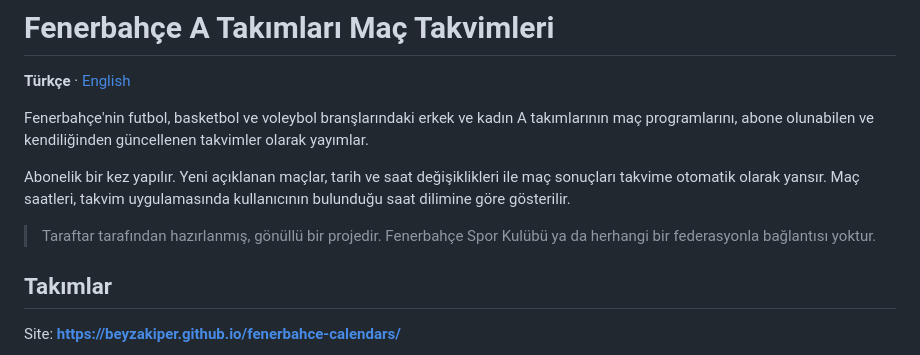
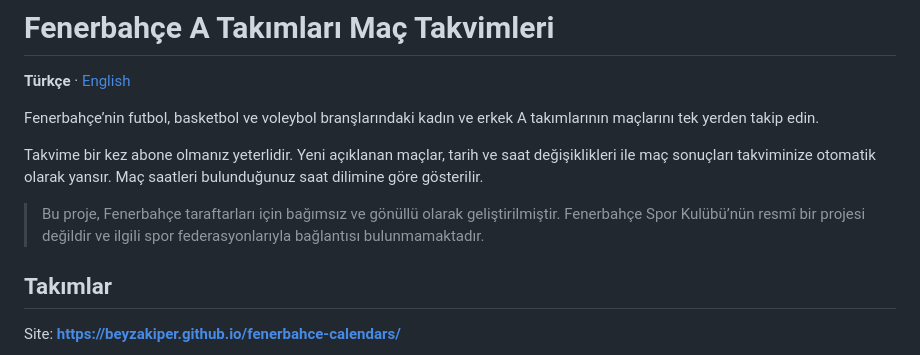
Before and after one commit to beyzakiper/fenerbahce-calendars, a Markdown page: README.md, the part around the change. Rendered like a GitHub page.

```diff
--- a/README.md
+++ b/README.md
@@ -2,14 +2,12 @@
 
 **Türkçe** · [English](README.en.md)
 
-Fenerbahçe'nin futbol, basketbol ve voleybol branşlarındaki erkek ve kadın A takımlarının maç programlarını,
-abone olunabilen ve kendiliğinden güncellenen takvimler olarak yayımlar.
+Fenerbahçe’nin futbol, basketbol ve voleybol branşlarındaki kadın ve erkek A takımlarının maçlarını tek yerden takip edin.
 
-Abonelik bir kez yapılır. Yeni açıklanan maçlar, tarih ve saat değişiklikleri ile maç sonuçları takvime otomatik
-olarak yansır. Maç saatleri, takvim uygulamasında kullanıcının bulunduğu saat dilimine göre gösterilir.
+Takvime bir kez abone olmanız yeterlidir. Yeni açıklanan maçlar, tarih ve saat değişiklikleri ile maç sonuçları takviminize otomatik olarak yansır. Maç saatleri bulunduğunuz saat dilimine göre gösterilir.
 
-> Taraftar tarafından hazırlanmış, gönüllü bir projedir. Fenerbahçe Spor Kulübü ya da herhangi bir federasyonla
-> bağlantısı yoktur.
+> Bu proje, Fenerbahçe taraftarları için bağımsız ve gönüllü olarak geliştirilmiştir. Fenerbahçe Spor Kulübü’nün resmî bir projesi değildir ve ilgili spor
+> federasyonlarıyla bağlantısı bulunmamaktadır.
 
 ## Takımlar
 
```
